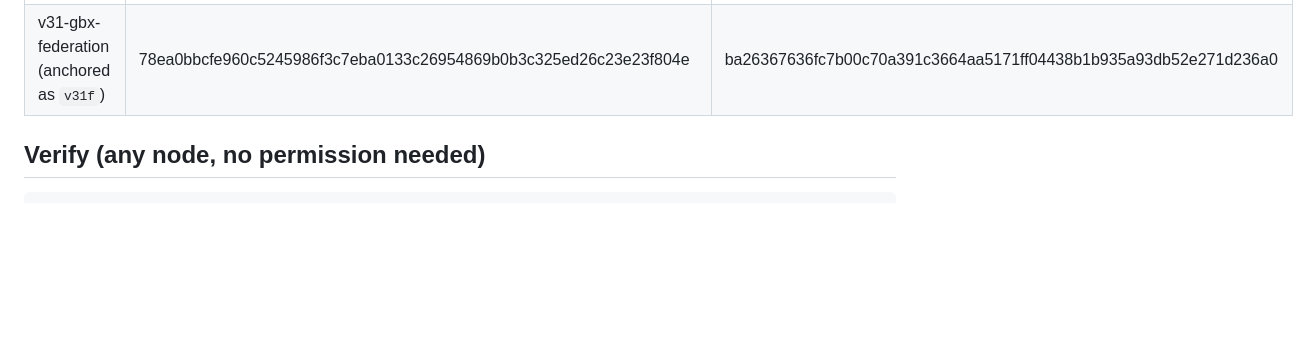
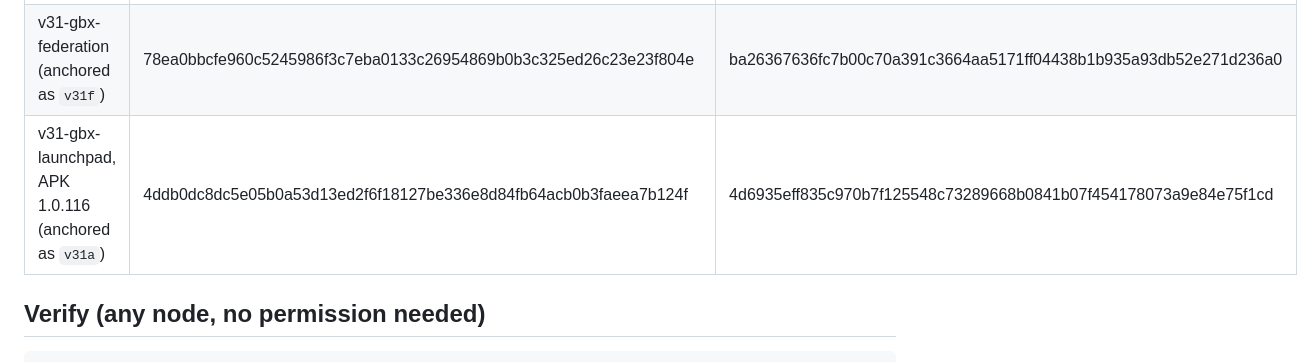
Before and after one commit to GOLDBRIX-GBX/goldbrix-tools, a Markdown page: docs/RELEASE-ANCHOR.md, the part around the change. GitHub-like rendering; blank space fills up the shorter version.

Commit message:
release anchors: v31a — APK 1.0.116 on v31-gbx-launchpad enters the table

```diff
--- a/docs/RELEASE-ANCHOR.md
+++ b/docs/RELEASE-ANCHOR.md
@@ -24,6 +24,7 @@ GBX:R:<tag>:<sha256-hex>
 | v30-gbx-10 (anchored as `gbx-10`) | 278586e1571861d4f2f4c38fb9cd05fe8213d432084fcb571021db7568e527e4 | 72374fa90764de31295bad482ae335d6a5e9b3099872556cd199afbedd95dfc2 |
 | v31-gbx-launchpad (anchored as `v31`) | 40cee217f050e759e5b8d35283302d474b23095b6ec702473af73801b9664315 | 0b8cfced03ee2db2a60d4d0c16c1e85bc5f5a87a329b123cbd7a1f52f5d66893 |
 | v31-gbx-federation (anchored as `v31f`) | 78ea0bbcfe960c5245986f3c7eba0133c26954869b0b3c325ed26c23e23f804e | ba26367636fc7b00c70a391c3664aa5171ff04438b1b935a93db52e271d236a0 |
+| v31-gbx-launchpad, APK 1.0.116 (anchored as `v31a`) | 4ddb0dc8dc5e05b0a53d13ed2f6f18127be336e8d84fb64acb0b3faeea7b124f | 4d6935eff835c970b7f125548c73289668b0841b07f454178073a9e84e75f1cd |
 
 ## Verify (any node, no permission needed)
 
```
